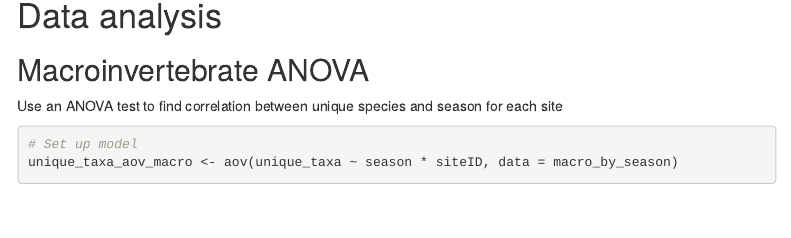
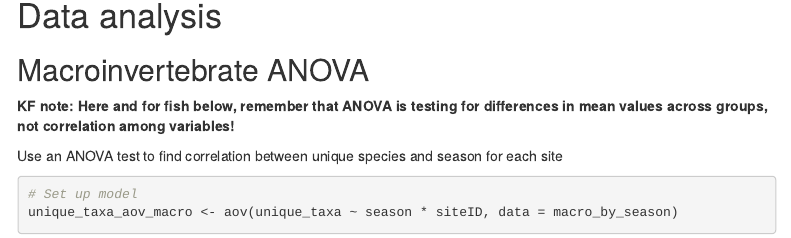
Before and after one commit to ECOL4130L-Sp24/ECOL4130_get_schooled_repo, an R Markdown document (scripts/TeamDeliverable3.Rmd): the page in a window 1100 px wide, from 2580 px down. Rendered offline with R 4.5, knitr and Pandoc, with nearby package versions; some code elsewhere in the file could not run offline; menus at the side of the page are left out.

Commit message:
add alert not about use of ANOVA

````diff
--- a/scripts/TeamDeliverable3.Rmd
+++ b/scripts/TeamDeliverable3.Rmd
@@ -116,6 +116,9 @@ print(macro_by_season)
 # Data analysis
 
 ## Macroinvertebrate ANOVA
+
+**KF note: Here and for fish below, remember that ANOVA is testing for differences in mean values across groups, not correlation among variables!**
+
 Use an ANOVA test to find correlation between unique species and season for each site
 ```{r chunk 5}
 
````
